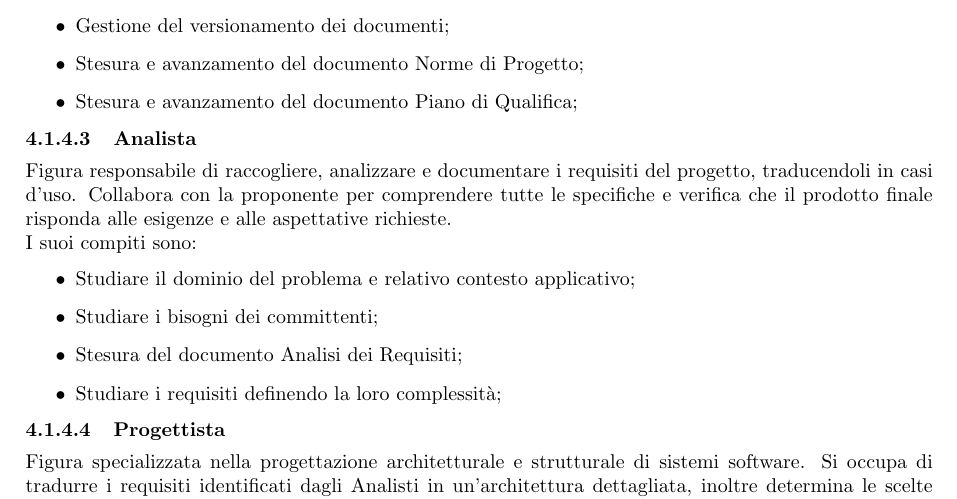
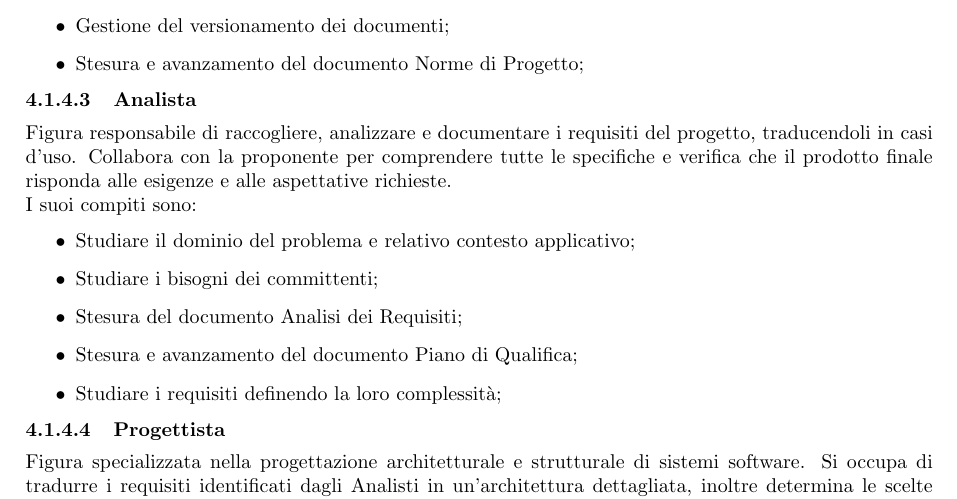
Before and after one commit to SevenBitsSwe/7BitsDocs, a LaTeX document (RTB/Norme_di_progetto.tex): part of page 30 of 44, cut so that both start at the same text. Compiled offline with pdfLaTeX.

Commit message:
Spostato "Stesura PdQ" da Amministratore ad Analista

```diff
--- a/RTB/Norme_di_progetto.tex
+++ b/RTB/Norme_di_progetto.tex
@@ -957,7 +957,6 @@ Eventualmente, le metriche possono includere:
             \item Controllare e mantenere gli strumenti necessari per la collaborazione e la comunicazione del gruppo;
             \item Gestione del versionamento dei documenti;
             \item Stesura e avanzamento del documento Norme di Progetto;
-            \item Stesura e avanzamento del documento Piano di Qualifica;
         \end{itemize}
 
         \paragraph{Analista}
@@ -967,6 +966,7 @@ Eventualmente, le metriche possono includere:
             \item Studiare il dominio del problema e relativo contesto applicativo;
             \item Studiare i bisogni dei committenti;
             \item Stesura del documento Analisi dei Requisiti;
+            \item Stesura e avanzamento del documento Piano di Qualifica;
             \item Studiare i requisiti definendo la loro complessità;
         \end{itemize}
 
```
Also changed, not shown: RTB/Norme_di_progetto.pdf.
